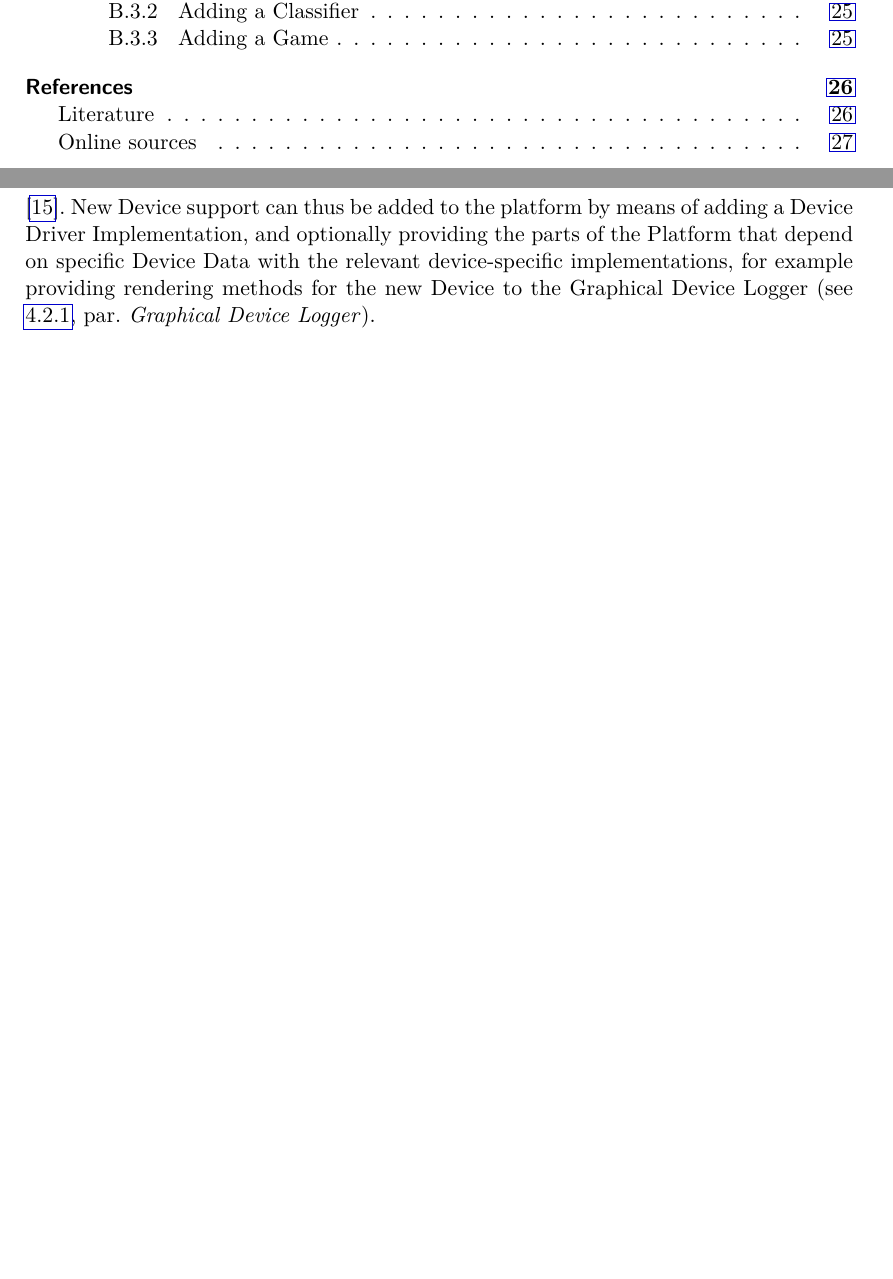
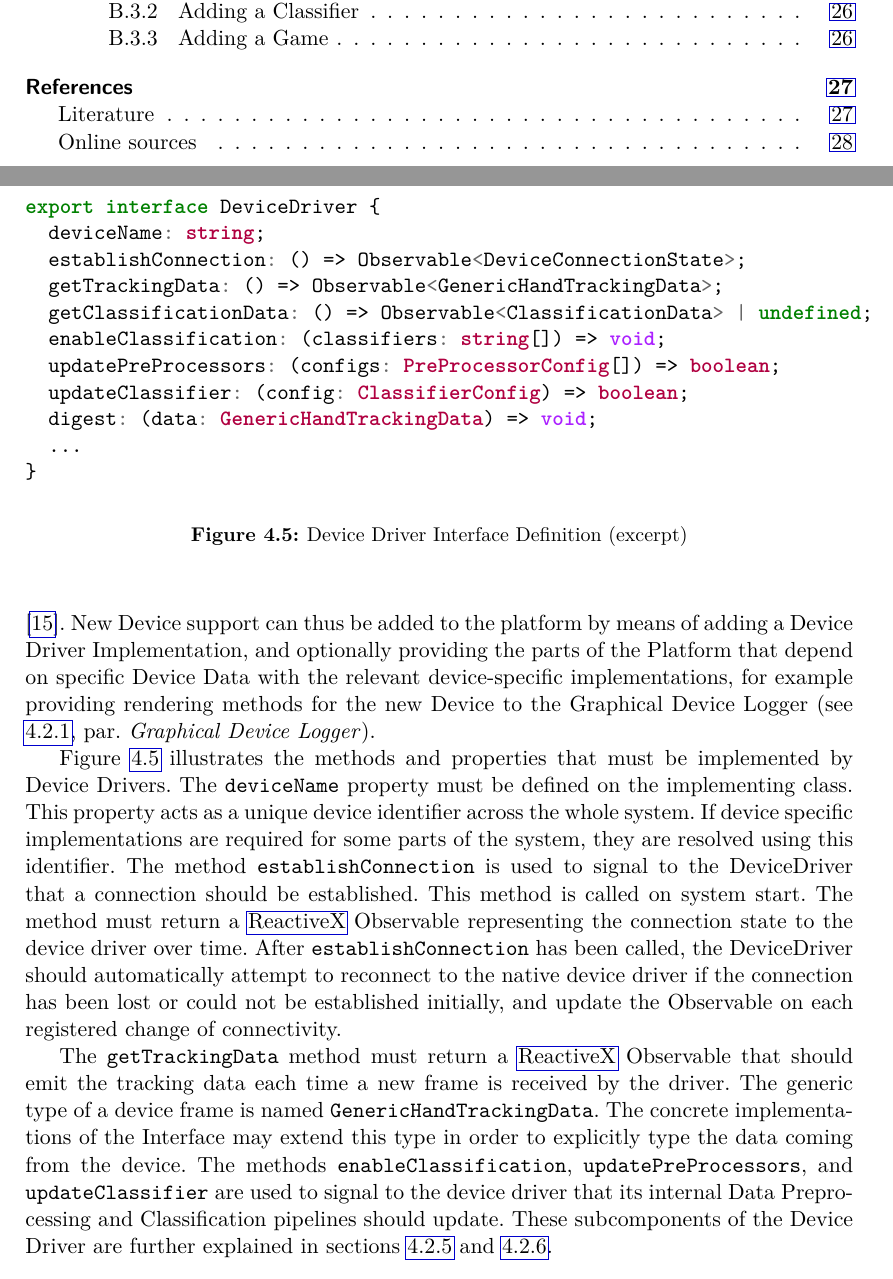
Before and after one commit to georggrab/theraleap, a LaTeX thesis (docs/paper/main.tex, which reads docs/paper/chapters/4_impl.tex): two parts of pages 5 and 27 of 36 before the commit and two parts of pages 5 and 27 of 37 after it, joined at a grey line, cut so that both start at the same text, the shorter picture padded with empty space. Compiled offline with pdfLaTeX.

Commit message:
DeviceFacade, DeviceDriver

```diff
--- a/docs/paper/chapters/4_impl.tex
+++ b/docs/paper/chapters/4_impl.tex
@@ -174,6 +174,27 @@ The System contains a reference implementation of the Device Facade Interface, n
 \subsection{Device Driver Interface}
 \label{sec:impl:driver}
 Components implementing the Device Driver Interface are primarily responsible for handling the connection to the physical device from the Web Context. In case of the Leap Motion Platform, such a connection is obtained by connecting to a local Websocket Server provided by the Leap Motion Hardware Device Driver \emph{leapd} (see section \ref{sec:tech:leap-hardware-driver}). Other potential Motion Tracking Devices, such as the Microsoft Kinect Platform, provide similar methods of accessing the Hardware Device from a Web Context \cite{KinectSDK}. New Device support can thus be added to the platform by means of adding a Device Driver Implementation, and optionally providing the parts of the Platform that depend on specific Device Data with the relevant device-specific implementations, for example providing rendering methods for the new Device to the Graphical Device Logger (see \ref{sec:impl:frontend}, par. \emph{Graphical Device Logger}).
+\begin{figure}
+\begin{minted}{typescript}
+export interface DeviceDriver {
+  deviceName: string;
+  establishConnection: () => Observable<DeviceConnectionState>;
+  getTrackingData: () => Observable<GenericHandTrackingData>;
+  getClassificationData: () => Observable<ClassificationData> | undefined;
+  enableClassification: (classifiers: string[]) => void;
+  updatePreProcessors: (configs: PreProcessorConfig[]) => boolean;
+  updateClassifier: (config: ClassifierConfig) => boolean;
+  digest: (data: GenericHandTrackingData) => void;
+  ...
+}
+\end{minted}
+\caption{Device Driver Interface Definition (excerpt)}
+\label{fig:device-driver-interface}
+\end{figure}
+
+Figure \ref{fig:device-driver-interface} illustrates the methods and properties that must be implemented by Device Drivers. The \texttt{deviceName} property must be defined on the implementing class. This property acts as a unique device identifier across the whole system. If device specific implementations are required for some parts of the system, they are resolved using this identifier. The method \texttt{establishConnection} is used to signal to the DeviceDriver that a connection should be established. This method is called on system start. The method must return a \gls{RX} Observable representing the connection state to the device driver over time. After \texttt{establishConnection} has been called, the DeviceDriver should automatically attempt to reconnect to the native device driver if the connection has been lost or could not be established initially, and update the Observable on each registered change of connectivity.
+
+The \texttt{getTrackingData} method must return a \gls{RX} Observable that should emit the tracking data each time a new frame is received by the driver. The generic type of a device frame is named \texttt{GenericHandTrackingData}. The concrete implementations of the Interface may extend this type in order to explicitly type the data coming from the device. The methods \texttt{enableClassification}, \texttt{updatePreProcessors}, and \texttt{updateClassifier} are used to signal to the device driver that its internal Data Preprocessing and Classification pipelines should update. These subcomponents of the Device Driver are further explained in sections \ref{sec:impl:preprocessing} and \ref{sec:impl:classify}.
 
 \subsection{Persistence Framework}
 \label{sec:impl:persist}
```
Also changed, not shown: docs/paper/main.pdf.
